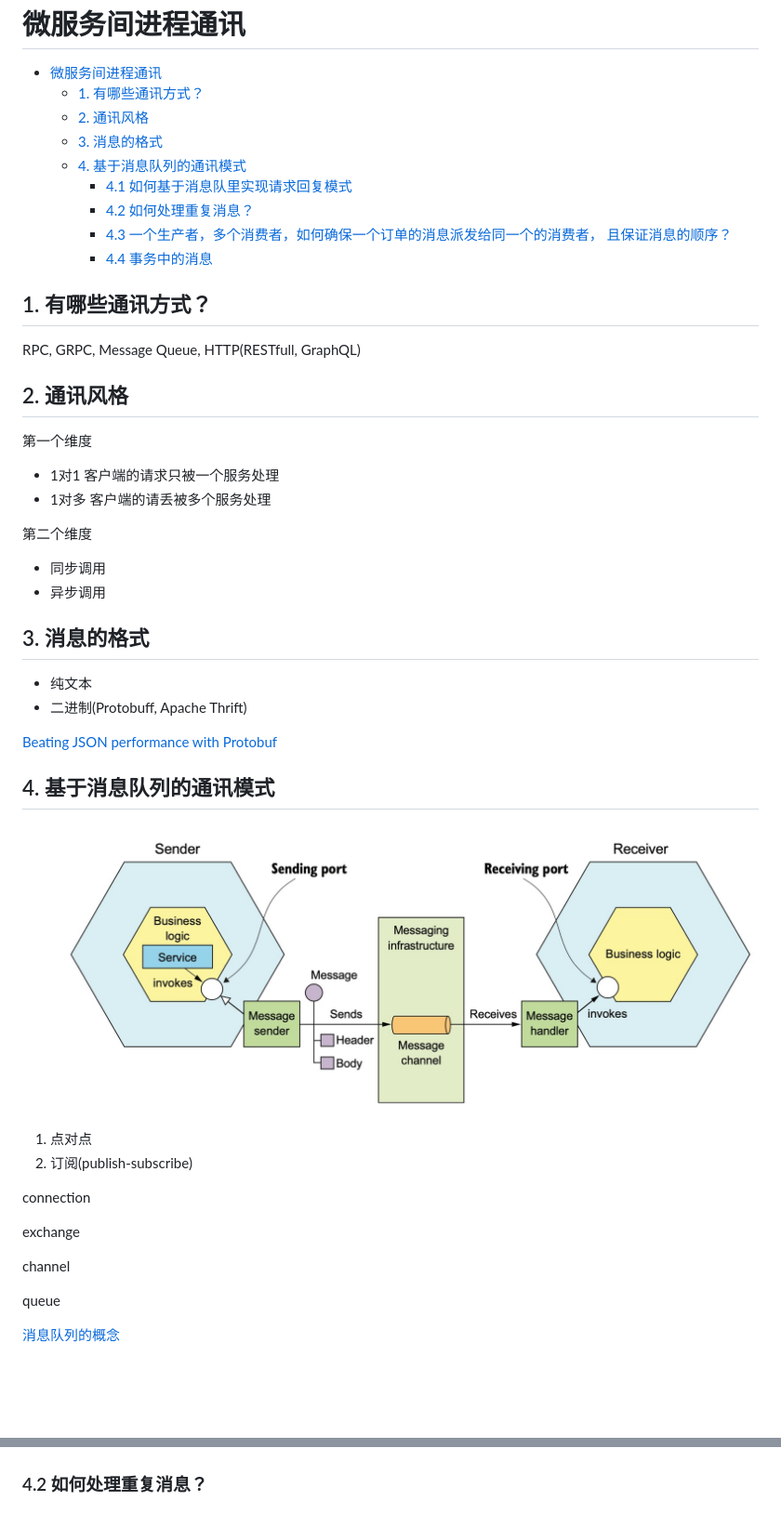
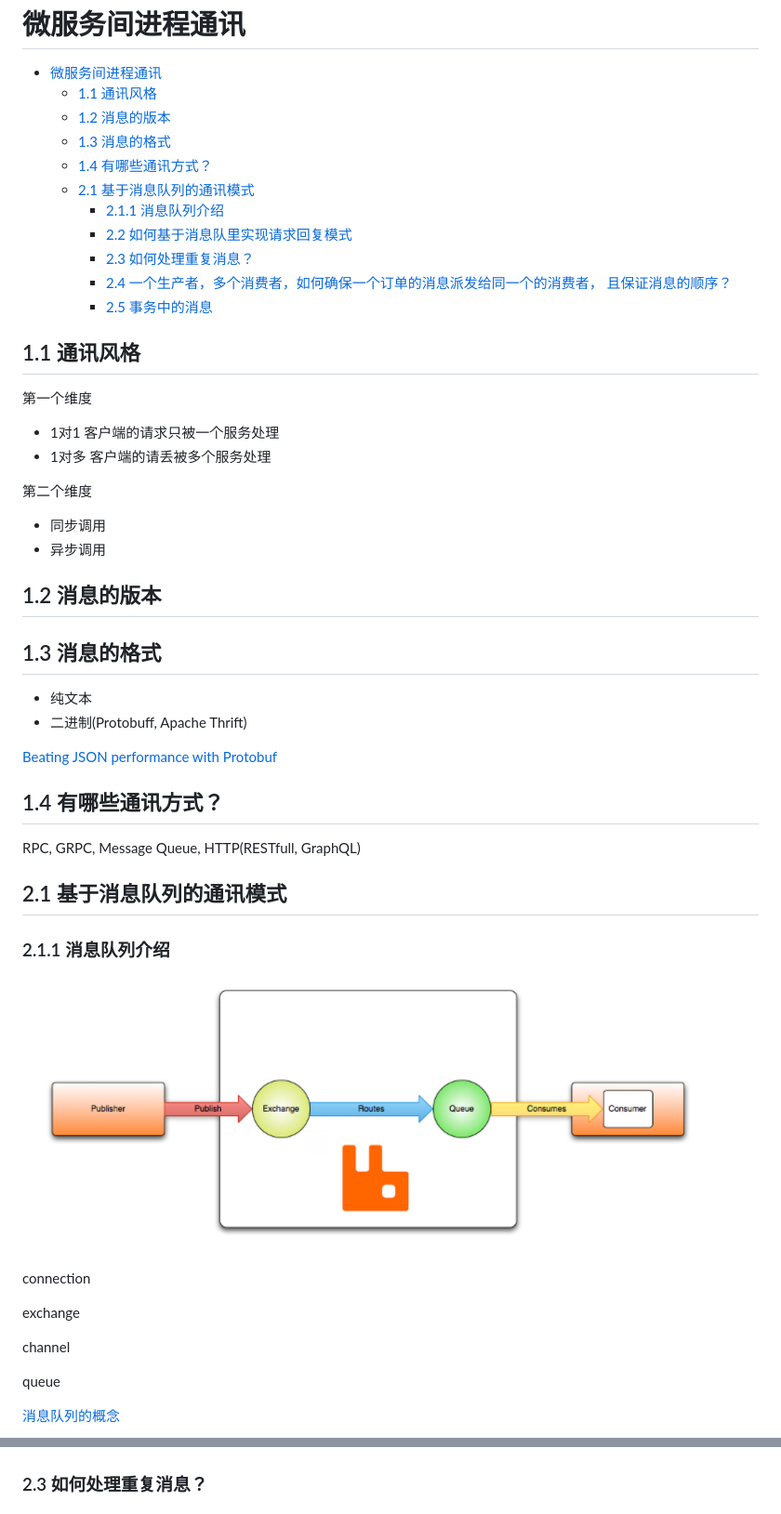
Before and after one commit to videni/micro-service-notes, a Markdown page: Course3: Message queue/iterprocess_comunication.md, 2 parts joined by grey strips. Shown: that part at 93% size. Drawn GitHub-style; pictures changed too: Course3: Message queue/assets/2022-01-05-14-06-21.png (added); blank space fills up the shorter version.

Commit message:
Add message queue doc

```diff
--- a/Course3: Message queue/iterprocess_comunication.md
+++ b/Course3: Message queue/iterprocess_comunication.md
@@ -1,21 +1,18 @@
 微服务间进程通讯
 ============
 - [微服务间进程通讯](#微服务间进程通讯)
-  - [1. 有哪些通讯方式？](#1-有哪些通讯方式)
-  - [2. 通讯风格](#2-通讯风格)
-  - [3. 消息的格式](#3-消息的格式)
-  - [4. 基于消息队列的通讯模式](#4-基于消息队列的通讯模式)
-    - [4.1 如何基于消息队里实现请求回复模式](#41-如何基于消息队里实现请求回复模式)
-    - [4.2 如何处理重复消息？](#42-如何处理重复消息)
-    - [4.3 一个生产者，多个消费者，如何确保一个订单的消息派发给同一个的消费者， 且保证消息的顺序？](#43-一个生产者多个消费者如何确保一个订单的消息派发给同一个的消费者-且保证消息的顺序)
-    - [4.4 事务中的消息](#44-事务中的消息)
+  - [1.1 通讯风格](#11-通讯风格)
+  - [1.2 消息的版本](#12-消息的版本)
+  - [1.3 消息的格式](#13-消息的格式)
+  - [1.4 有哪些通讯方式？](#14-有哪些通讯方式)
+  - [2.1 基于消息队列的通讯模式](#21-基于消息队列的通讯模式)
+    - [2.1.1 消息队列介绍](#211-消息队列介绍)
+    - [2.2 如何基于消息队里实现请求回复模式](#22-如何基于消息队里实现请求回复模式)
+    - [2.3 如何处理重复消息？](#23-如何处理重复消息)
+    - [2.4 一个生产者，多个消费者，如何确保一个订单的消息派发给同一个的消费者， 且保证消息的顺序？](#24-一个生产者多个消费者如何确保一个订单的消息派发给同一个的消费者-且保证消息的顺序)
+    - [2.5 事务中的消息](#25-事务中的消息)
 
-## 1. 有哪些通讯方式？
-
-RPC, GRPC, Message Queue, HTTP(RESTfull, GraphQL)
-
-
-## 2. 通讯风格
+## 1.1 通讯风格
 
 第一个维度
 
@@ -29,21 +26,24 @@ RPC, GRPC, Message Queue, HTTP(RESTfull, GraphQL)
 * 同步调用
 * 异步调用
 
-## 3. 消息的格式
+## 1.2 消息的版本
+
+## 1.3 消息的格式
 
 * 纯文本
 * 二进制(Protobuff, Apache Thrift)
 
 [Beating JSON performance with Protobuf](https://auth0.com/blog/beating-json-performance-with-protobuf/)
 
-## 4. 基于消息队列的通讯模式
+## 1.4 有哪些通讯方式？
 
-![基于消息队列的通讯模式](./assets/1627461333618.jpg)
+RPC, GRPC, Message Queue, HTTP(RESTfull, GraphQL)
 
+## 2.1 基于消息队列的通讯模式
 
-1. 点对点
-2. 订阅(publish-subscribe)
+### 2.1.1 消息队列介绍
 
+![AMQP 0-9-1 Model in Brief](./assets/2022-01-05-14-06-21.png)
 
 connection
 
@@ -53,6 +53,5 @@ channel
 
 queue
 
-
 [消息队列的概念](https://www.rabbitmq.com/tutorials/amqp-concepts.html)
 
@@ -60,5 +66,5 @@ queue
 
 ![如何基于消息队里实现请求回复模式](./assets/1627461542655.jpg)
 
-### 4.2 如何处理重复消息？
+### 2.3 如何处理重复消息？
 
```
Also changed, not shown: other parts of Course3: Message queue/iterprocess_comunication.md (+13 -4 lines), Course2: Decompose monolithic system/index.md (+0 -1 lines), Course3: Message queue/assets/2022-01-05-13-57-53.png (added).
